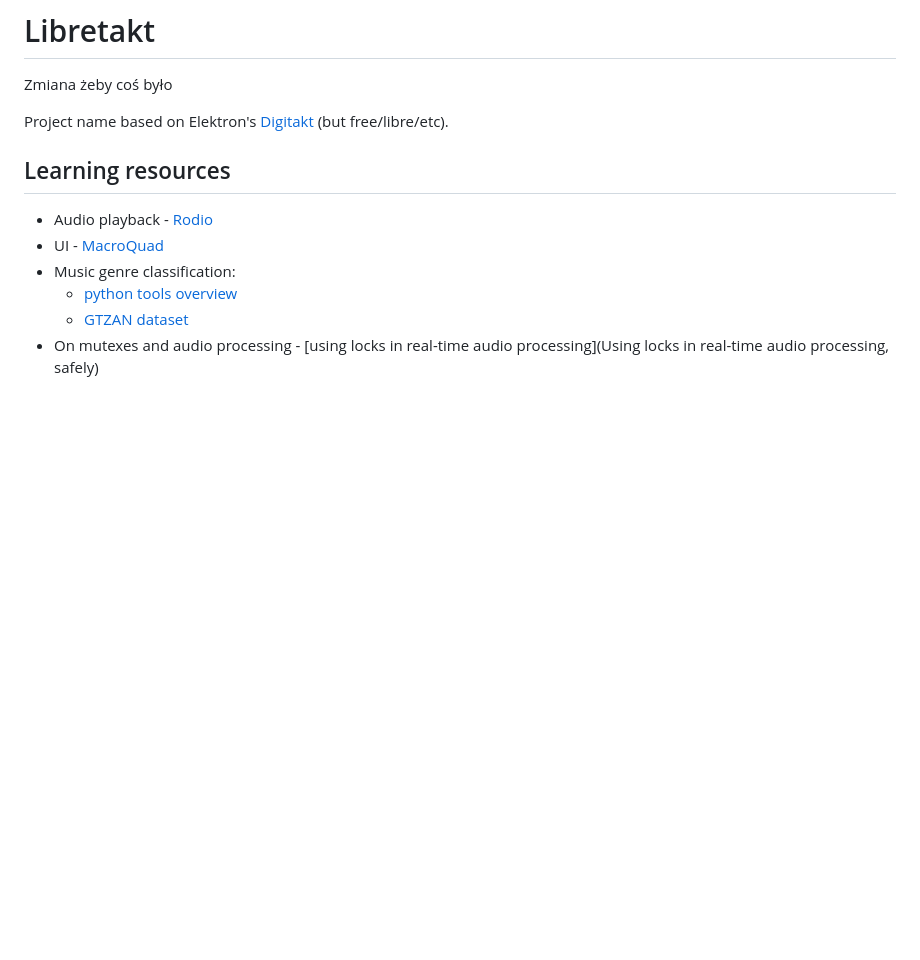
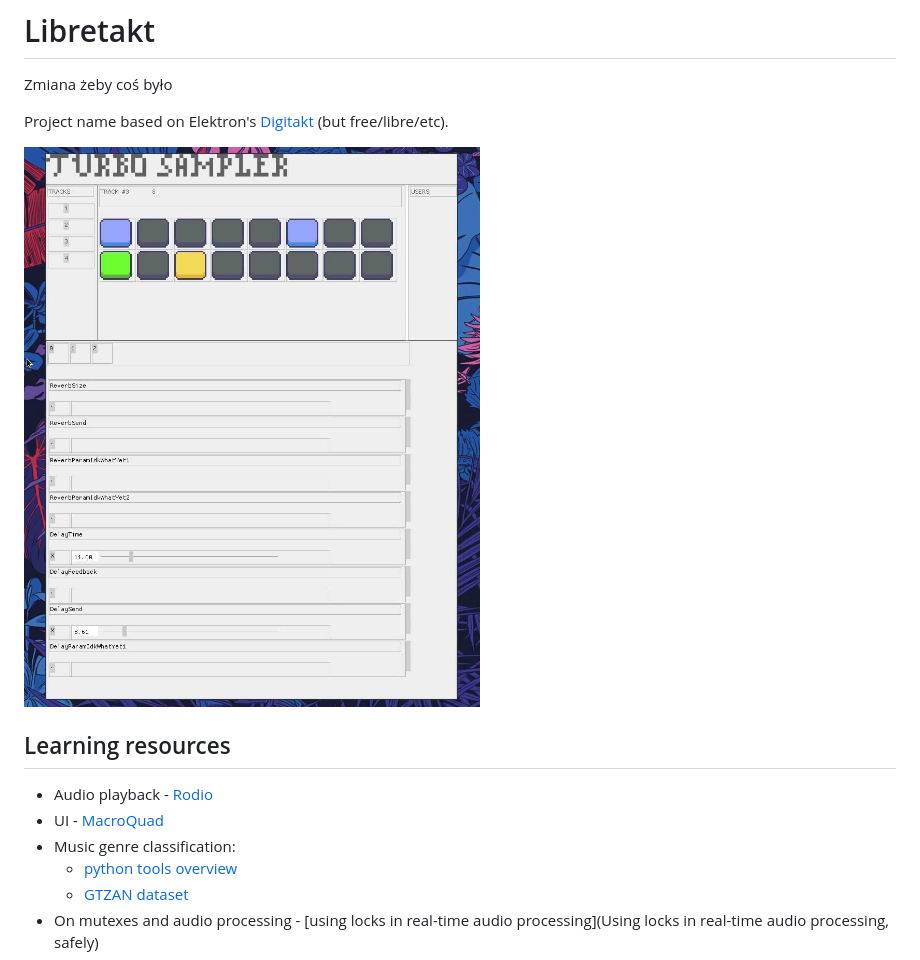
Before and after one commit to Wint3rmute/libretakt, a Markdown page: README.md, the part around the change. Drawn GitHub-style; pictures changed too: ui_screenshot.jpg (added); blank space fills up the shorter version.

Commit message:
ui screenshot

```diff
--- a/README.md
+++ b/README.md
@@ -3,6 +3,8 @@
 Zmiana żeby coś było
 
 Project name based on Elektron's [Digitakt](https://www.elektron.se/us/digitakt-explorer) (but free/libre/etc).
+
+![UI screenshot](./ui_screenshot.jpg)
 
 ## Learning resources
 
```
